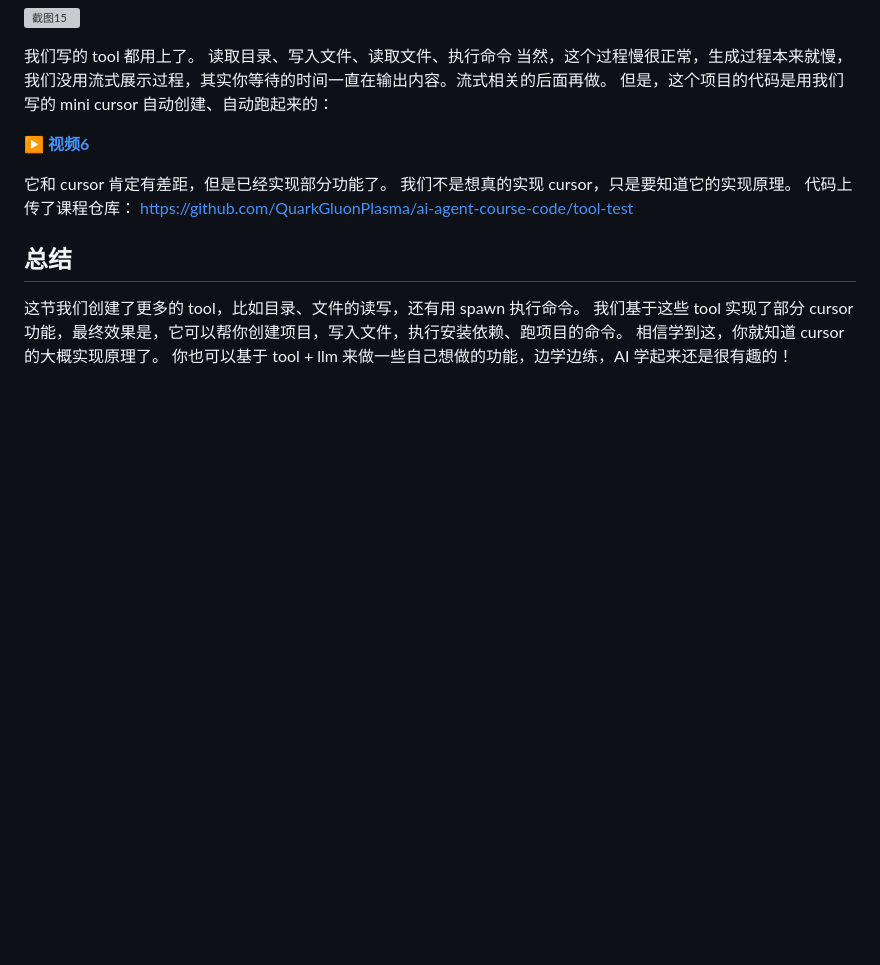
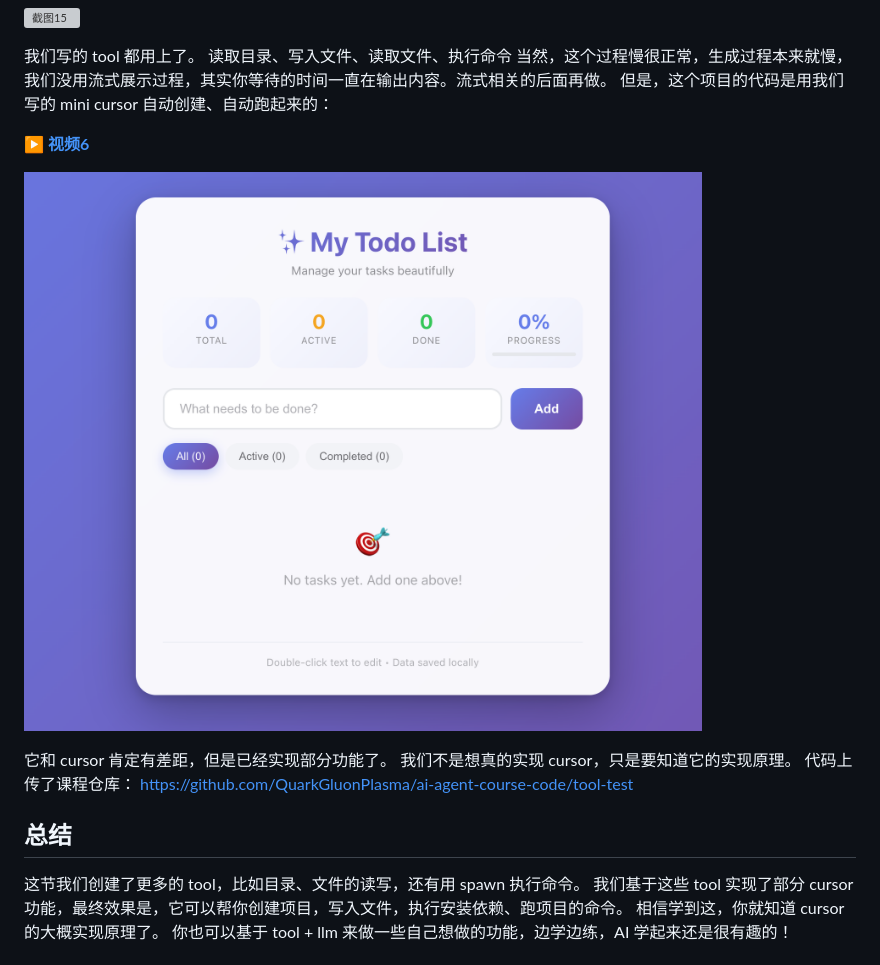
Before and after one commit to shenshuai89/agent-learning-guang, a Markdown page: 03-实现 mini cursor：大模型自动调用 tool 执行命令.md, the part around the change. Drawn GitHub-style; pictures changed too: images/03-todolist.png (added); blank space fills up the shorter version; grey boxes are pictures that could not be loaded.

Commit message:
03code: mini-cursor

```diff
--- a/03-实现 mini cursor：大模型自动调用 tool 执行命令.md
+++ b/03-实现 mini cursor：大模型自动调用 tool 执行命令.md
@@ -419,6 +419,8 @@ node ./src/mini-cursor.mjs
 
 ▶ **[视频6](http://mpvideo.qpic.cn/0bc3ayaayaaagyaofakinzuvabwdbqdaadaa.f10002.mp4?dis_k=dab64fbecbd1f7443e7672e7c3a09b1a&dis_t=1783680878&play_scene=10110&auth_info=VfiT5Rdw7d692iRcxeDTkHcAHAMgaDlPTWxgHTp5Z05zMUc1UVRxICkqST5/aw83VRcmCQ==&auth_key=93366ac670c66bacabf8e4ce2ba9b29f)**
 
+![todoList](./images/03-todolist.png)
+
 它和 cursor 肯定有差距，但是已经实现部分功能了。
 我们不是想真的实现 cursor，只是要知道它的实现原理。
 代码上传了课程仓库： https://github.com/QuarkGluonPlasma/ai-agent-course-code/tool-test
```
Also changed, not shown: 5 other files.
